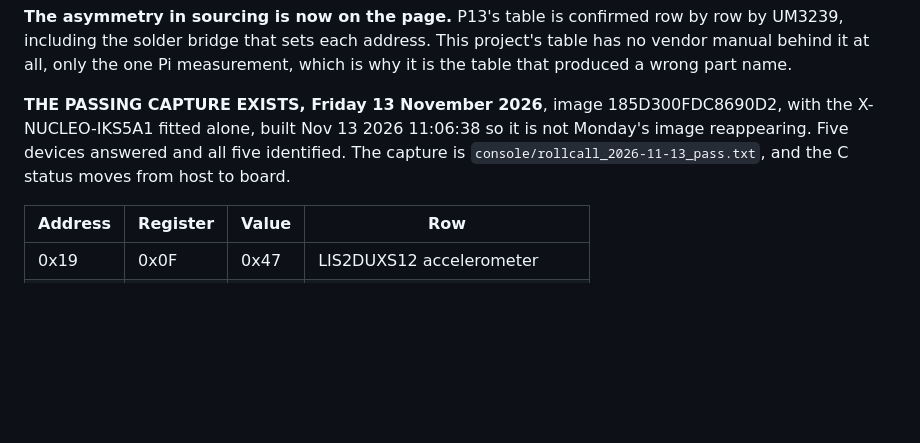
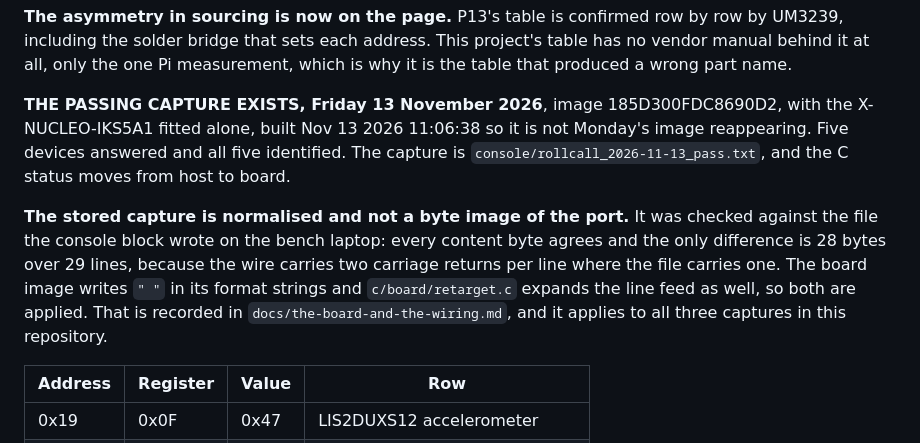
Before and after one commit to ambrosiobing/firmware-nucleo-h7, a Markdown page: projects/P14-iks5a1-dual-range/README.md, the part around the change. Rendered like a GitHub page; blank space fills up the shorter version.

```diff
--- a/projects/P14-iks5a1-dual-range/README.md
+++ b/projects/P14-iks5a1-dual-range/README.md
@@ -171,6 +171,16 @@ five identified. The capture is
 `console/rollcall_2026-11-13_pass.txt`, and the C status moves from host to
 board.
 
+**The stored capture is normalised and not a byte image of the port.** It was
+checked against the file the console block wrote on the bench laptop: every
+content byte agrees and the only difference is 28 bytes over 29 lines, because
+the wire carries two carriage returns per line where the file carries one. The
+board image writes `"
+"` in its format strings and `c/board/retarget.c`
+expands the line feed as well, so both are applied. That is recorded in
+`docs/the-board-and-the-wiring.md`, and it applies to all three captures in this
+repository.
+
 | Address | Register | Value | Row |
 | --- | --- | --- | --- |
 | 0x19 | 0x0F | 0x47 | LIS2DUXS12 accelerometer |
```
Also changed, not shown: docs/the-board-and-the-wiring.md (+31 -0 lines).
